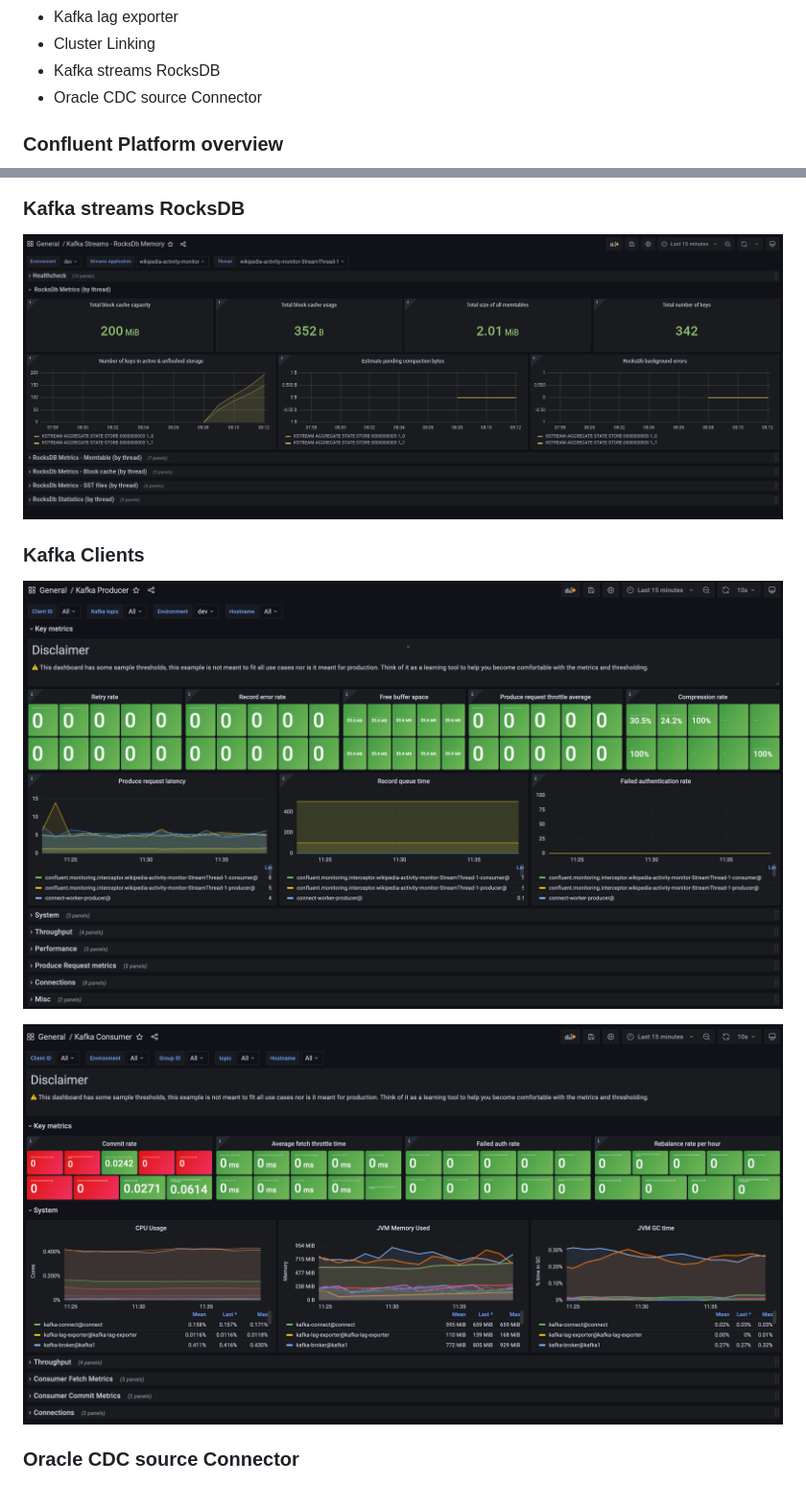
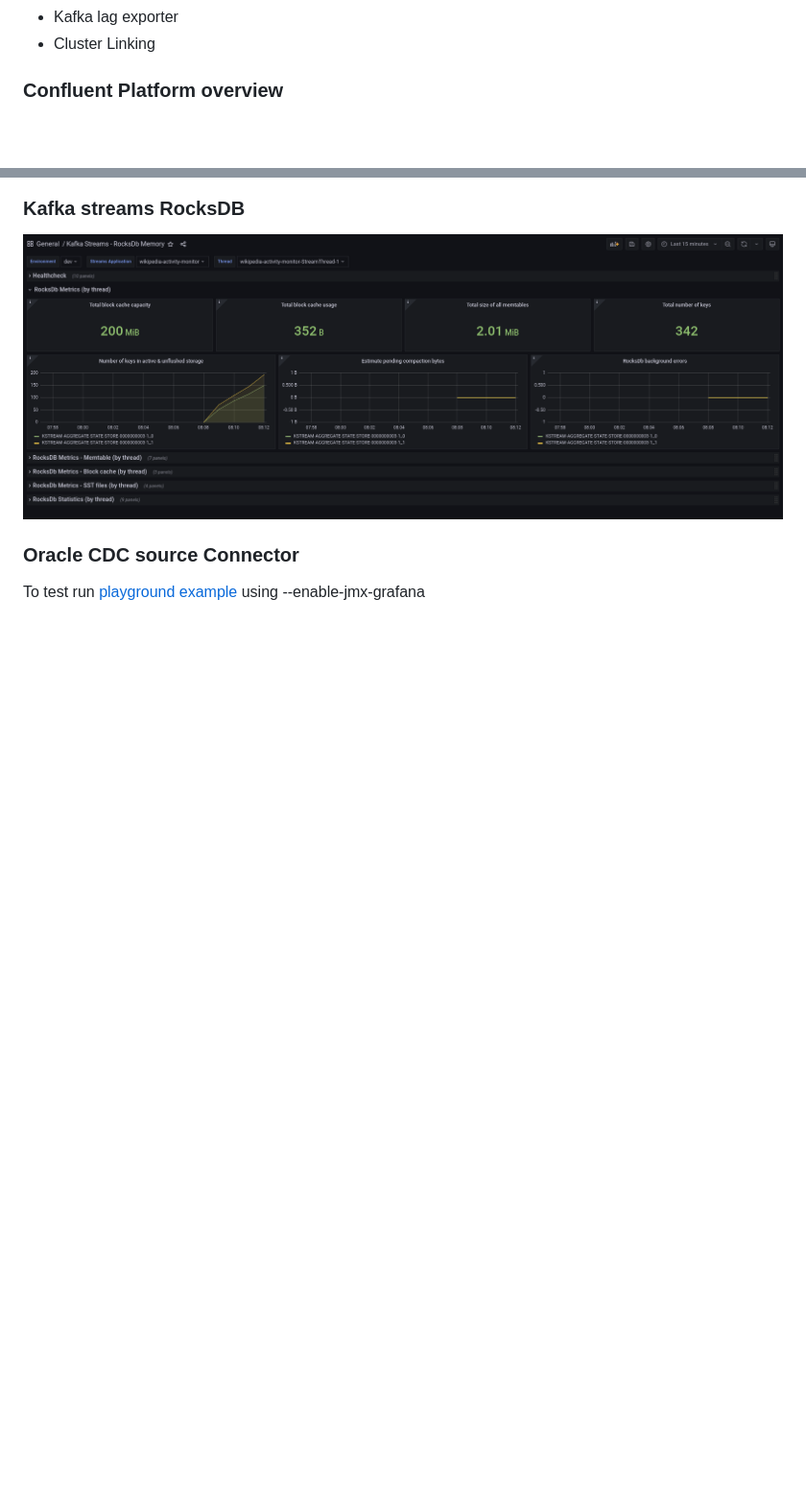
Before and after one commit to confluentinc/jmx-monitoring-stacks, a Markdown page: jmxexporter-prometheus-grafana/README.md, 2 parts joined by grey strips. Shown: that part at 96% size. Drawn GitHub-style; blank space fills up the shorter version.

Commit message:
grafana dashboards README

```diff
--- a/jmxexporter-prometheus-grafana/README.md
+++ b/jmxexporter-prometheus-grafana/README.md
@@ -15,7 +17,5 @@ List of provided dashboards:
  - Kafka lag exporter
  - Cluster Linking
- - Kafka streams RocksDB
- - Oracle CDC source Connector
 
 ### Confluent Platform overview
 
@@ -62,12 +69,8 @@ docker-compose exec kafka1 kafka-configs --bootstrap-server kafka1:12091 --alter
 
 ![kafkastreams-rocksdb 0](img/kafkastreams-rocksdb.png)
 
-### Kafka Clients
-
-![Kafka Producer](img/kafka-producer.png)
-
-![Kafka Consumer](img/kafka-consumer.png)
-
 ### Oracle CDC source Connector
 
+To test run [playground example](https://github.com/vdesabou/kafka-docker-playground/tree/master/connect/connect-cdc-oracle19-source) using --enable-jmx-grafana
+
 ![oraclecdc](img/oraclecdc.jpg)
```
Also changed, not shown: other parts of jmxexporter-prometheus-grafana/README.md (+19 -9 lines).
